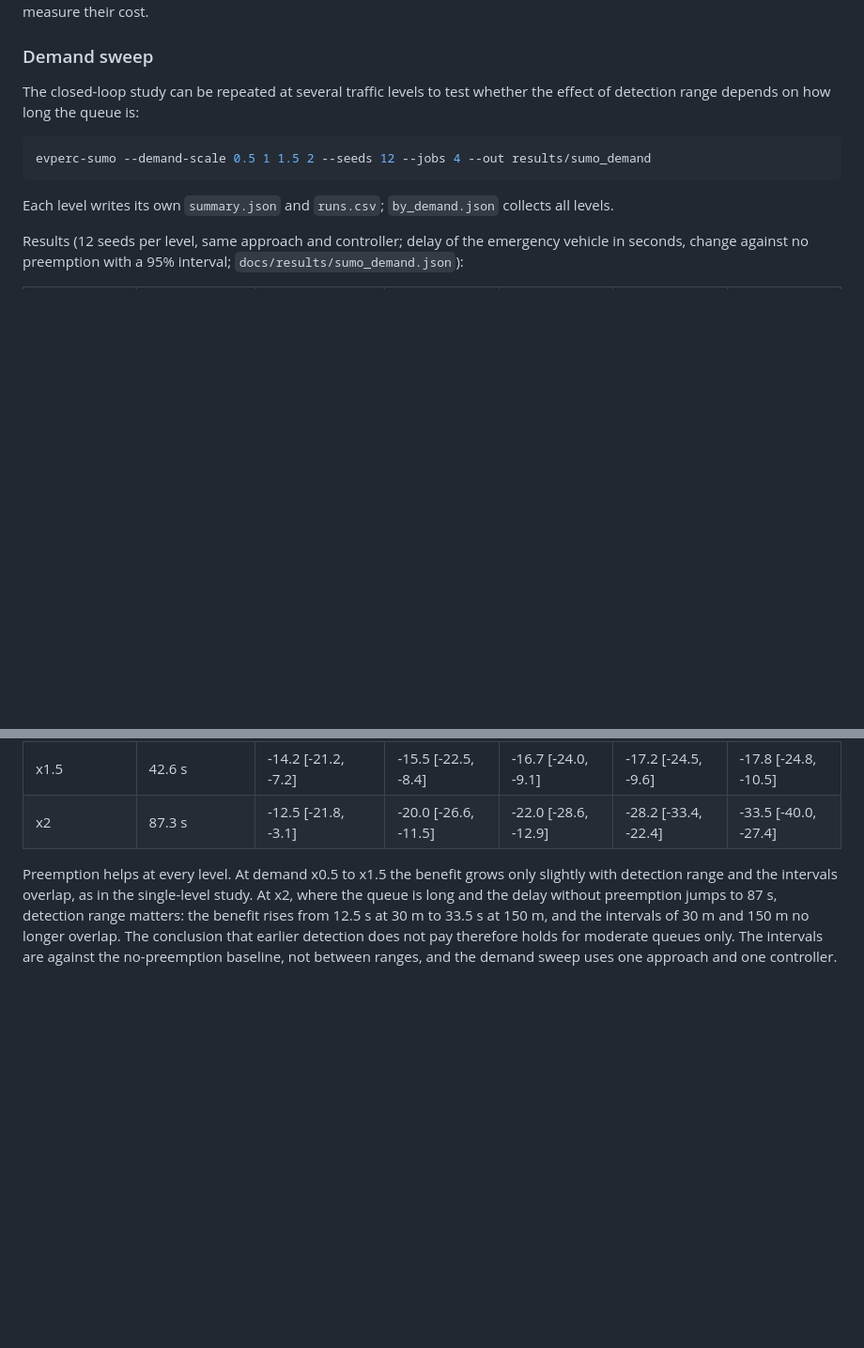
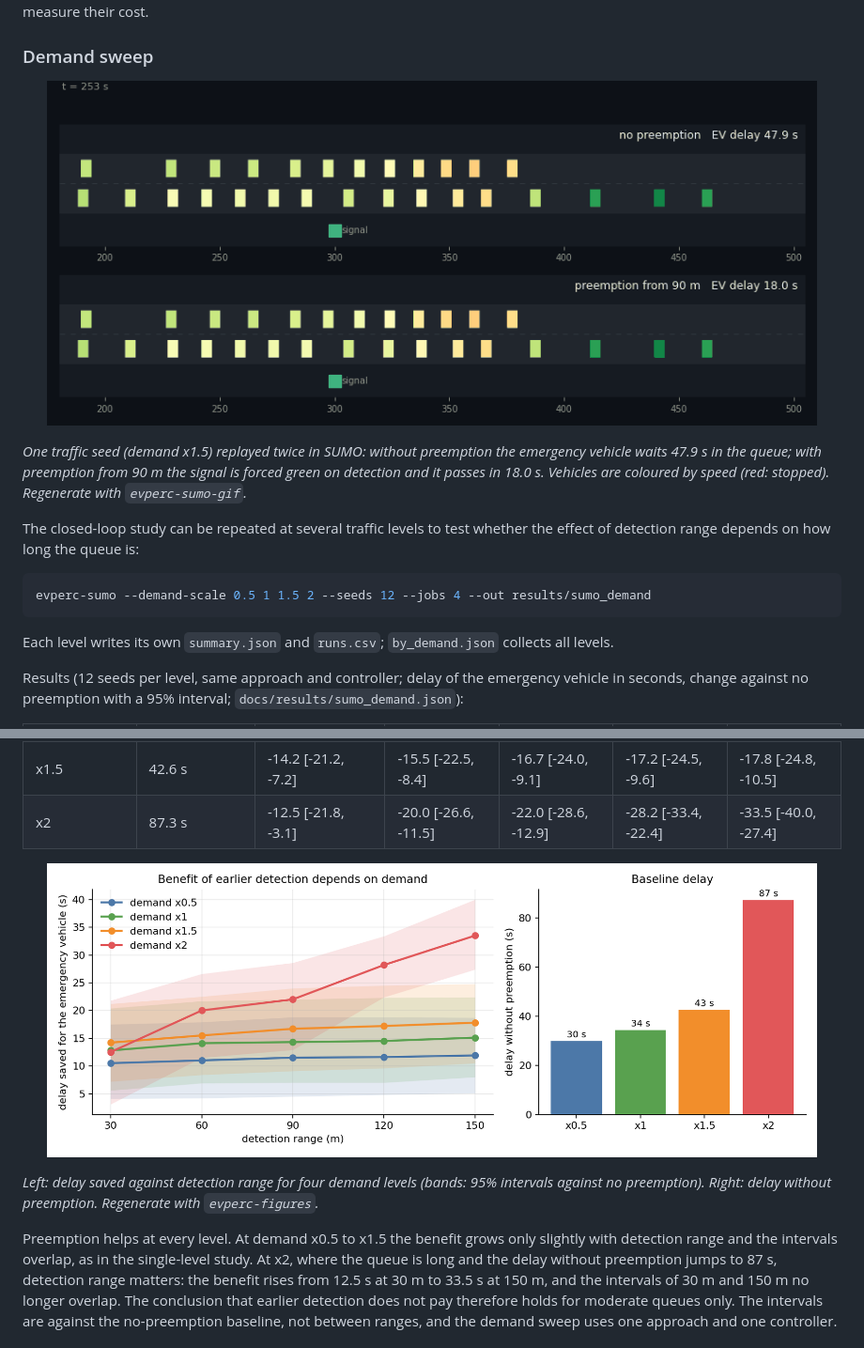
Before and after one commit to soheylfalahzade/ev-perception-for-preemption, a Markdown page: README.md, 2 parts joined by grey strips. Shown at 94% size. Rendered like a GitHub page; pictures changed too: docs/assets/demand_sweep.png (added), docs/assets/sumo_preemption.gif (added); blank space fills up the shorter version.

Commit message:
docs: figures, animation and results files

```diff
--- a/README.md
+++ b/README.md
@@ -170,6 +170,12 @@ measure their cost.
 
 ### Demand sweep
 
+<p align="center"><img src="docs/assets/sumo_preemption.gif" alt="Same traffic seed in SUMO without and with preemption" width="820"></p>
+
+*One traffic seed (demand x1.5) replayed twice in SUMO: without preemption the emergency vehicle waits 47.9 s in the
+queue; with preemption from 90 m the signal is forced green on detection and it passes in 18.0 s. Vehicles are coloured
+by speed (red: stopped). Regenerate with `evperc-sumo-gif`.*
+
 The closed-loop study can be repeated at several traffic levels to test whether the effect of detection
 range depends on how long the queue is:
 
@@ -188,6 +194,11 @@ against no preemption with a 95% interval; `docs/results/sumo_demand.json`):
 | x1 (study above) | 34.4 s | -12.8 [-20.4, -5.6] | -14.1 [-21.7, -6.9] | -14.3 [-22.0, -7.0] | -14.5 [-22.3, -7.0] | -15.1 [-22.4, -8.0] |
 | x1.5 | 42.6 s | -14.2 [-21.2, -7.2] | -15.5 [-22.5, -8.4] | -16.7 [-24.0, -9.1] | -17.2 [-24.5, -9.6] | -17.8 [-24.8, -10.5] |
 | x2 | 87.3 s | -12.5 [-21.8, -3.1] | -20.0 [-26.6, -11.5] | -22.0 [-28.6, -12.9] | -28.2 [-33.4, -22.4] | -33.5 [-40.0, -27.4] |
+
+<p align="center"><img src="docs/assets/demand_sweep.png" alt="Benefit of earlier detection by demand level" width="820"></p>
+
+*Left: delay saved against detection range for four demand levels (bands: 95% intervals against no preemption).
+Right: delay without preemption. Regenerate with `evperc-figures`.*
 
 Preemption helps at every level. At demand x0.5 to x1.5 the benefit grows only slightly with detection range
 and the intervals overlap, as in the single-level study. At x2, where the queue is long and the delay without
```
Also changed, not shown: 5 other files.
